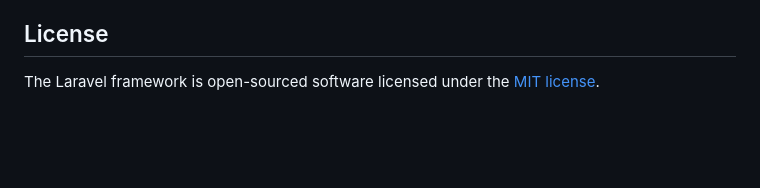
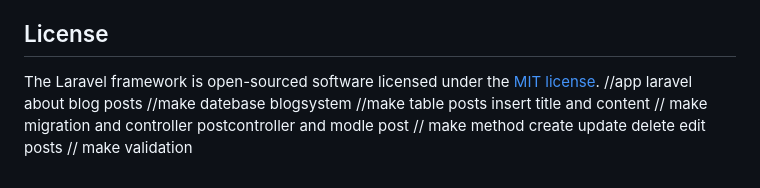
Before and after one commit to rawansayed532003/apps, a Markdown page: README.md, the part around the change. GitHub-like rendering; blank space fills up the shorter version.

```diff
--- a/README.md
+++ b/README.md
@@ -64,3 +64,9 @@ If you discover a security vulnerability within Laravel, please send an e-mail t
 ## License
 
 The Laravel framework is open-sourced software licensed under the [MIT license](https://opensource.org/licenses/MIT).
+//app laravel about blog posts
+//make datebase blogsystem
+//make table posts insert title and content
+// make migration and controller postcontroller and modle post
+// make method create update delete edit posts
+// make validation
```
